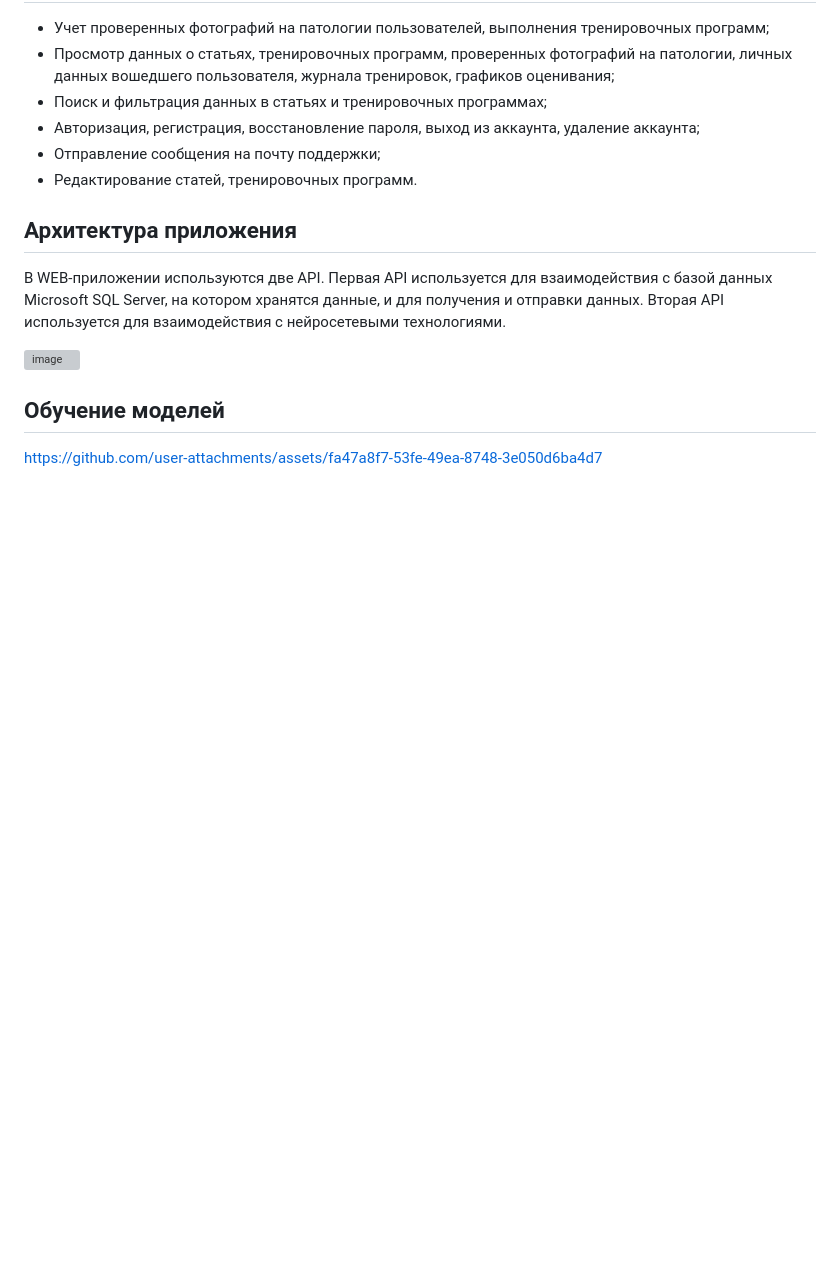
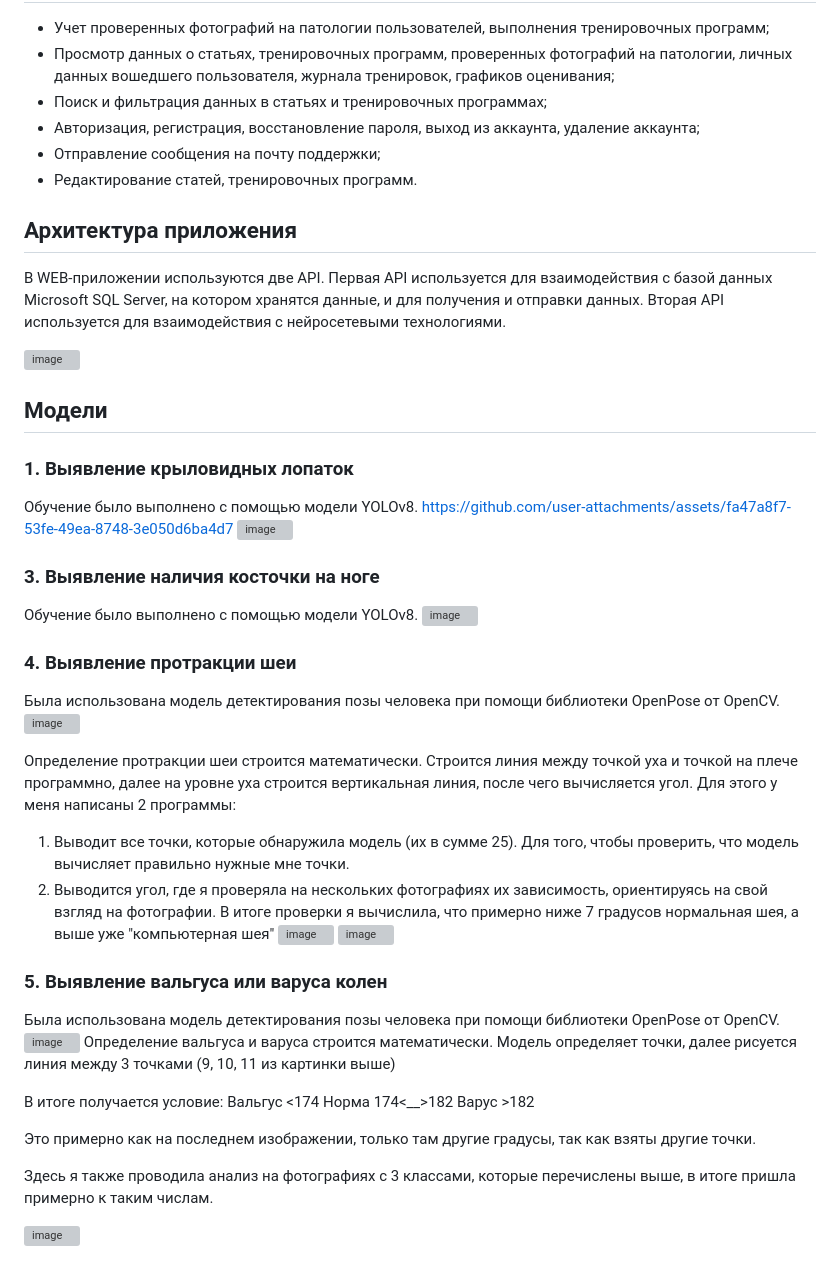
Before and after one commit to NadezhdaVoskan/BioMech, a Markdown page: README.md, the part around the change. Drawn GitHub-style; blank space fills up the shorter version; grey boxes are pictures that could not be loaded.

```diff
--- a/README.md
+++ b/README.md
@@ -20,8 +20,41 @@ WEB-приложения для анализа и коррекции биоме
 
 ![image](https://github.com/user-attachments/assets/52461f0d-fee1-427b-b441-4cc9717cae4e)
 
-## Обучение моделей
+## Модели
+### 1. Выявление крыловидных лопаток
+Обучение было выполнено с помощью модели YOLOv8.
+https://github.com/user-attachments/assets/fa47a8f7-53fe-49ea-8748-3e050d6ba4d7
+![image](https://github.com/user-attachments/assets/1b37cf6e-0f07-40e4-901d-cb8866cc7909)
+
+### 3. Выявление наличия косточки на ноге
+Обучение было выполнено с помощью модели YOLOv8.
+![image](https://github.com/user-attachments/assets/070e048f-3c8f-4c7c-b4e3-d13c8dfd8d4a)
+
+### 4. Выявление протракции шеи
+Была использована модель детектирования позы человека при помощи библиотеки OpenPose от OpenCV.
+![image](https://github.com/user-attachments/assets/29d12b7a-4fb4-470b-a9cb-a986d334b5df)
+
+Определение протракции шеи строится математически. Строится линия между точкой уха и точкой на плече программно, далее на уровне уха строится вертикальная линия, после чего вычисляется угол.
+Для этого у меня написаны 2 программы:
+1. Выводит все точки, которые обнаружила модель (их в сумме 25). Для того, чтобы проверить, что модель вычисляет правильно нужные мне точки.
+2. Выводится угол, где я проверяла на нескольких фотографиях их зависимость, ориентируясь на свой взгляд на фотографии.
+В итоге проверки я вычислила, что примерно ниже 7 градусов нормальная шея, а выше уже "компьютерная шея"
+![image](https://github.com/user-attachments/assets/4ccd3a31-949b-4b61-ab4a-3628a2ee4674)
+![image](https://github.com/user-attachments/assets/ead580fe-dc4e-40a7-a961-df8cf2b735d6)
 
 
+### 5. Выявление вальгуса или варуса колен
+Была использована модель детектирования позы человека при помощи библиотеки OpenPose от OpenCV.
+![image](https://github.com/user-attachments/assets/63e81e68-ff79-4990-b442-00cf2d359e83)
+Определение вальгуса и варуса строится математически. Модель определяет точки, далее рисуется линия между 3 точками (9, 10, 11 из картинки выше)
 
-https://github.com/user-attachments/assets/fa47a8f7-53fe-49ea-8748-3e050d6ba4d7
+В итоге получается условие:
+Вальгус <174
+Норма 174<__>182
+Варус >182
+
+Это примерно как на последнем изображении, только там другие градусы, так как взяты другие точки.
+
+Здесь я также проводила анализ на фотографиях с 3 классами, которые перечислены выше, в итоге пришла примерно к таким числам.
+
+![image](https://github.com/user-attachments/assets/37bc5f43-4177-47a3-adb8-2e077b8257a9)
```
